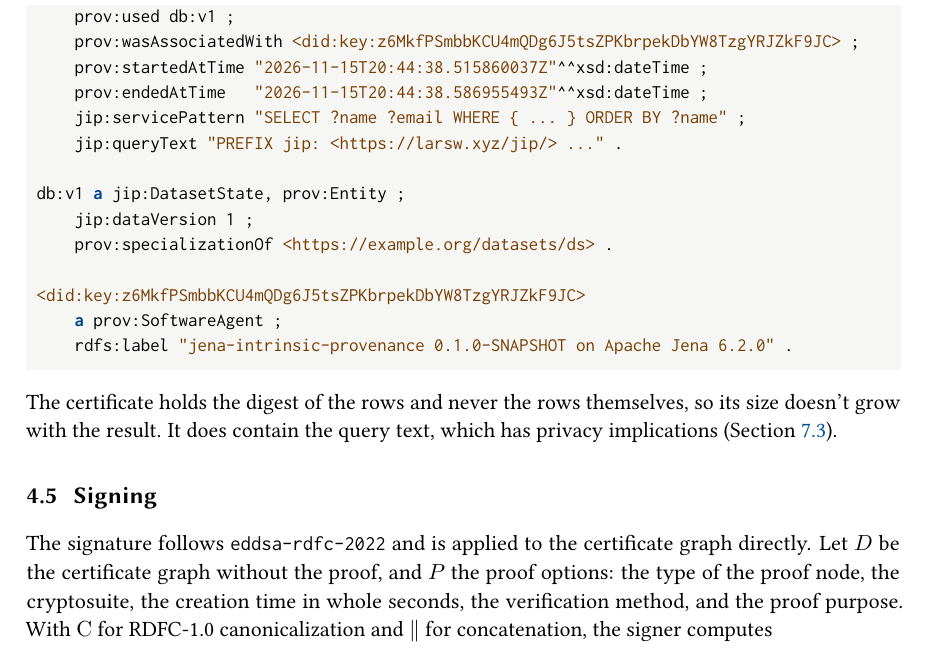
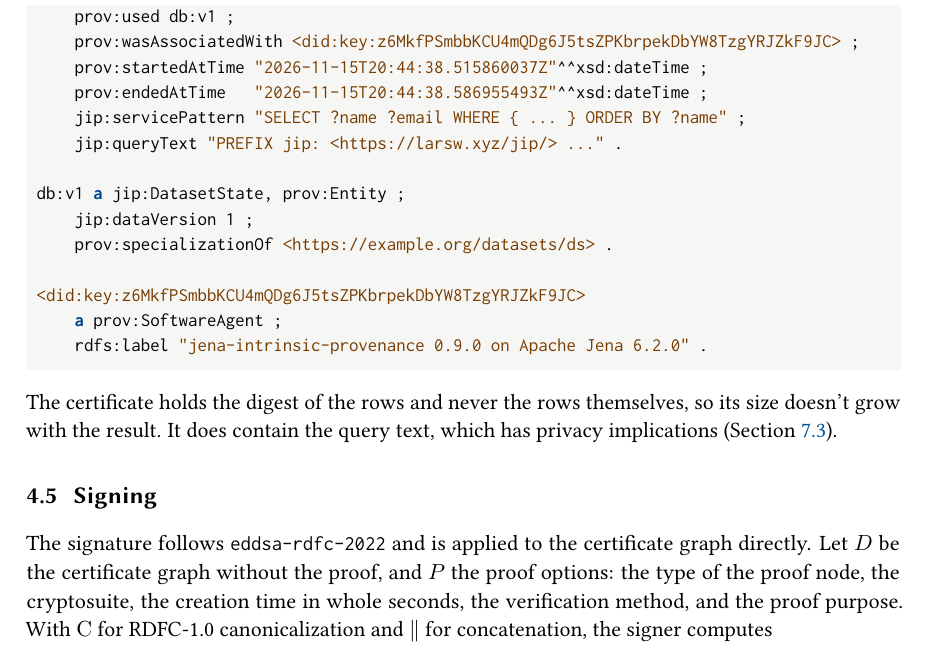
Before and after one commit to larsw/jip, a LaTeX paper (docs/whitepaper/whitepaper.tex): part of page 13 of 22, cut so that both start at the same text. Compiled offline with pdfLaTeX.

Commit message:
Release 0.9.0: bump version in pom, whitepaper, Docker tags and docs
Co-Authored-By: Claude Opus 5.5 <noreply@anthropic.com>

```diff
--- a/docs/whitepaper/whitepaper.tex
+++ b/docs/whitepaper/whitepaper.tex
@@ -113,7 +113,7 @@
 \title{\sffamily\bfseries\color{accent}Intrinsic Provenance for Apache Jena\\[0.4em]
   \Large\mdseries\color{black}A Persistent Data Version for TDB2 and\\Signed Certificates for SPARQL Results}
 \author{\large Lars Wilhelmsen\\[0.2em]\normalsize\href{mailto:lars@sral.org}{\texttt{lars@sral.org}}}
-\date{\normalsize Proof-of-concept report, jena-intrinsic-provenance 0.1.0\\[0.2em]November 2026}
+\date{\normalsize Proof-of-concept report, jena-intrinsic-provenance 0.9.0\\[0.2em]November 2026}
 
 \begin{document}
 
@@ -816,7 +816,7 @@ db:v1 a jip:DatasetState, prov:Entity ;
 
 <did:key:z6MkfPSmbbKCU4mQDg6J5tsZPKbrpekDbYW8TzgYRJZkF9JC>
     a prov:SoftwareAgent ;
-    rdfs:label "jena-intrinsic-provenance 0.1.0-SNAPSHOT on Apache Jena 6.2.0" .
+    rdfs:label "jena-intrinsic-provenance 0.9.0 on Apache Jena 6.2.0" .
 \end{lstlisting}
 
 The certificate holds the digest of the rows and never the rows themselves, so its size
```
Also changed, not shown: docker-compose.yml (+1 -1 lines), docs/DESIGN.md (+1 -1 lines), README.md, 3 other files.
